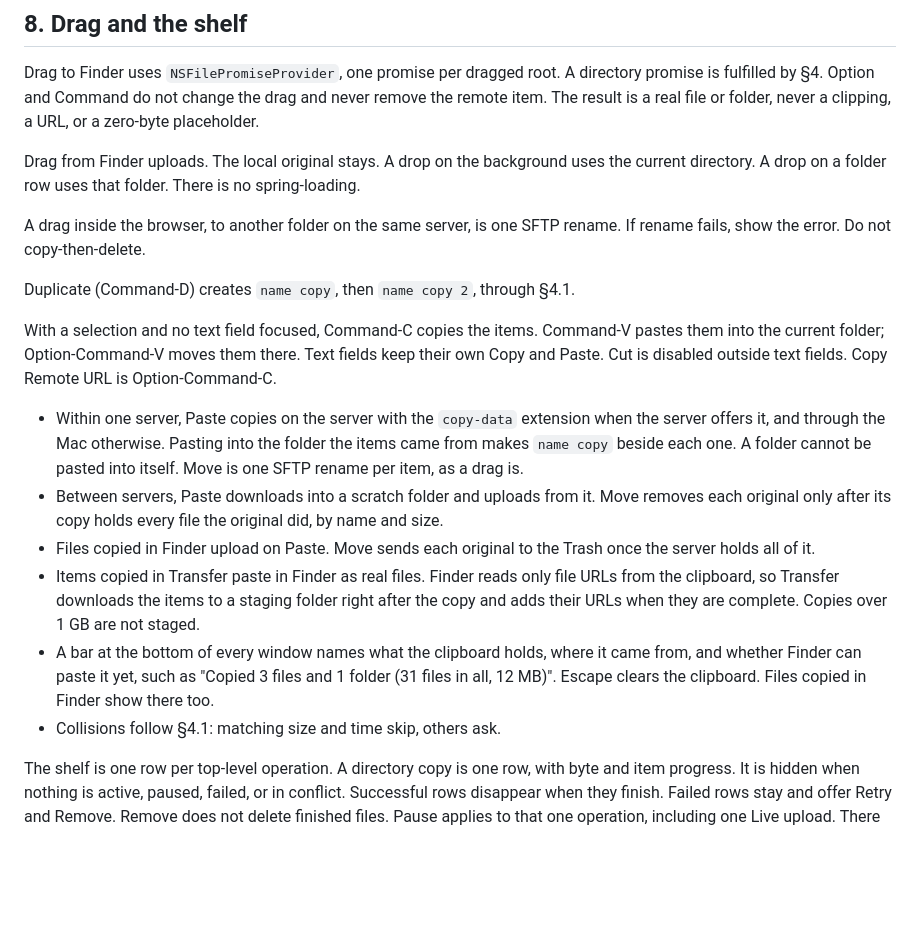
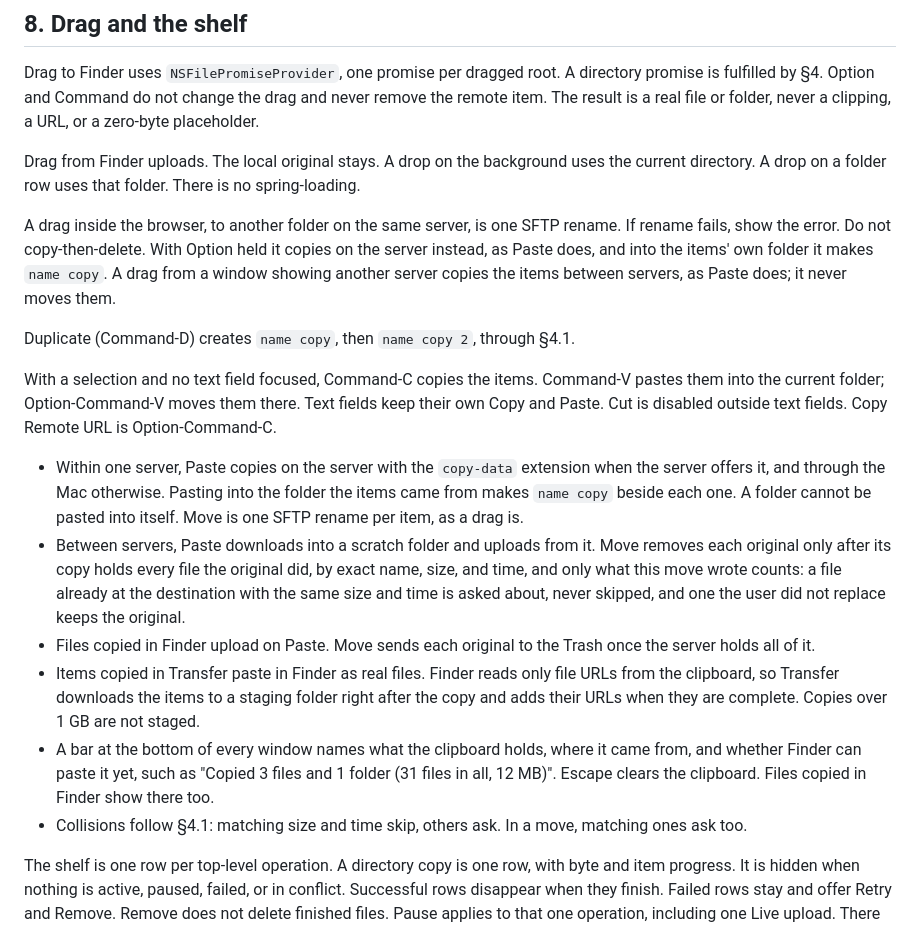
Before and after one commit to shreeve/transfer, a Markdown page: PLAN.md, the part around the change. GitHub-like rendering; blank space fills up the shorter version.

```diff
--- a/PLAN.md
+++ b/PLAN.md
@@ -281,18 +281,18 @@ Drag to Finder uses `NSFilePromiseProvider`, one promise per dragged root. A dir
 
 Drag from Finder uploads. The local original stays. A drop on the background uses the current directory. A drop on a folder row uses that folder. There is no spring-loading.
 
-A drag inside the browser, to another folder on the same server, is one SFTP rename. If rename fails, show the error. Do not copy-then-delete.
+A drag inside the browser, to another folder on the same server, is one SFTP rename. If rename fails, show the error. Do not copy-then-delete. With Option held it copies on the server instead, as Paste does, and into the items' own folder it makes `name copy`. A drag from a window showing another server copies the items between servers, as Paste does; it never moves them.
 
 Duplicate (Command-D) creates `name copy`, then `name copy 2`, through §4.1.
 
 With a selection and no text field focused, Command-C copies the items. Command-V pastes them into the current folder; Option-Command-V moves them there. Text fields keep their own Copy and Paste. Cut is disabled outside text fields. Copy Remote URL is Option-Command-C.
 
 - Within one server, Paste copies on the server with the `copy-data` extension when the server offers it, and through the Mac otherwise. Pasting into the folder the items came from makes `name copy` beside each one. A folder cannot be pasted into itself. Move is one SFTP rename per item, as a drag is.
-- Between servers, Paste downloads into a scratch folder and uploads from it. Move removes each original only after its copy holds every file the original did, by name and size.
+- Between servers, Paste downloads into a scratch folder and uploads from it. Move removes each original only after its copy holds every file the original did, by exact name, size, and time, and only what this move wrote counts: a file already at the destination with the same size and time is asked about, never skipped, and one the user did not replace keeps the original.
 - Files copied in Finder upload on Paste. Move sends each original to the Trash once the server holds all of it.
 - Items copied in Transfer paste in Finder as real files. Finder reads only file URLs from the clipboard, so Transfer downloads the items to a staging folder right after the copy and adds their URLs when they are complete. Copies over 1 GB are not staged.
 - A bar at the bottom of every window names what the clipboard holds, where it came from, and whether Finder can paste it yet, such as "Copied 3 files and 1 folder (31 files in all, 12 MB)". Escape clears the clipboard. Files copied in Finder show there too.
-- Collisions follow §4.1: matching size and time skip, others ask.
+- Collisions follow §4.1: matching size and time skip, others ask. In a move, matching ones ask too.
 
 The shelf is one row per top-level operation. A directory copy is one row, with byte and item progress. It is hidden when nothing is active, paused, failed, or in conflict. Successful rows disappear when they finish. Failed rows stay and offer Retry and Remove. Remove does not delete finished files. Pause applies to that one operation, including one Live upload. There is no global pause.
 
```
Also changed, not shown: AGENTS.md (+1 -1 lines), HANDOFF.md (+3 -3 lines).
